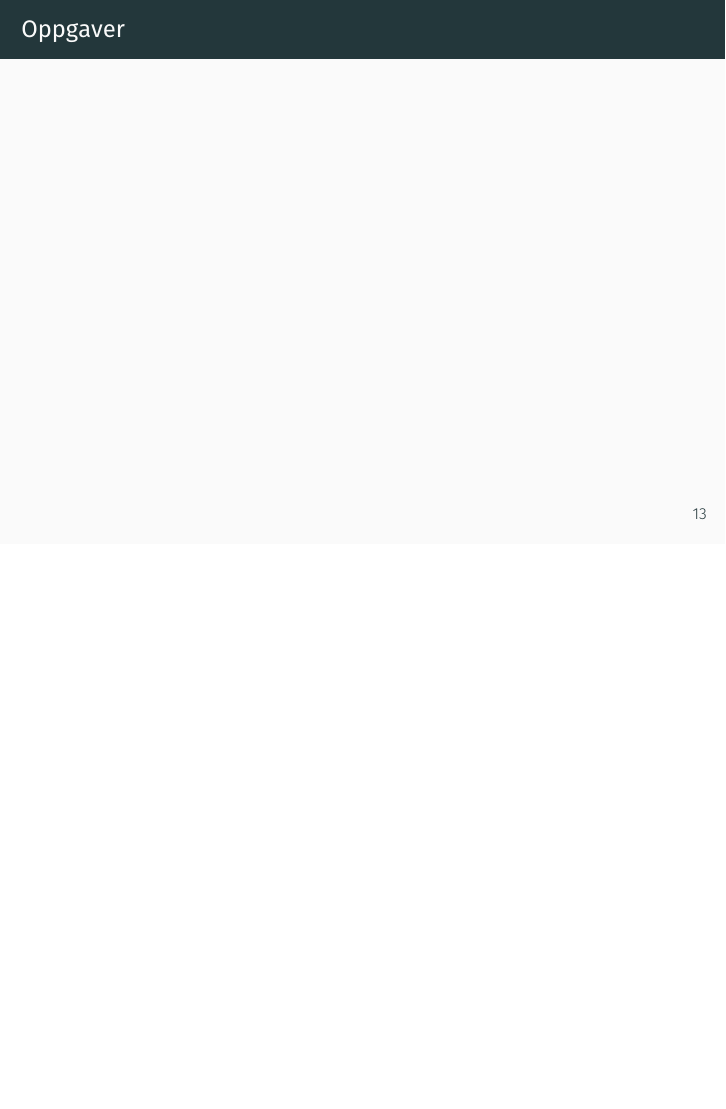
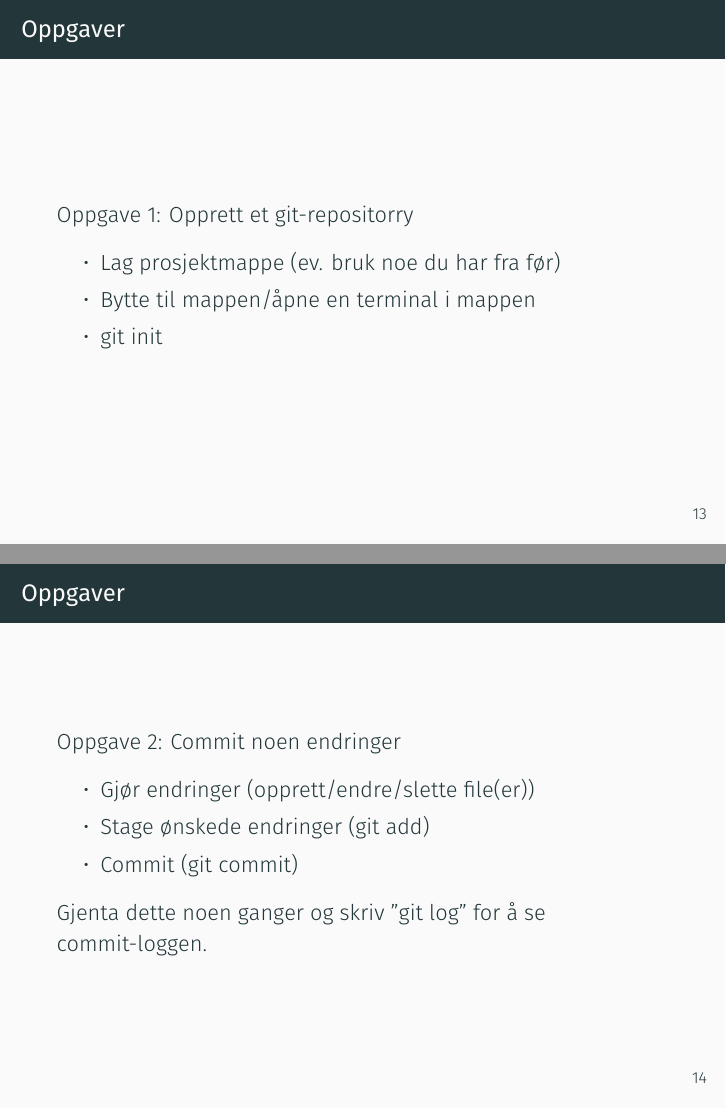
Before and after one commit to kaprests/Gitkurs, LaTeX slides (gitkurs.tex): page 13 of 13 before the commit and pages 13 and 14 of 17 after it, the two joined at a grey line, the shorter picture padded with empty space. Compiled offline with XeLaTeX; a missing font is replaced by an installed copy or a similar font.

Commit message:
Updates slides

```diff
--- a/gitkurs.tex
+++ b/gitkurs.tex
@@ -168,3 +168,24 @@
 
     \frame{
         \frametitle{Oppgaver}
+        Oppgave 1: Opprett et git-repositorry
+        \begin{itemize}
+            \item Lag prosjektmappe (ev. bruk noe du har fra før)
+            \item Bytte til mappen/åpne en terminal i mappen
+            \item git init
+        \end{itemize}
+    }
+
+    \frame{
+        \frametitle{Oppgaver}
+        Oppgave 2: Commit noen endringer
+        \begin{itemize}
+            \item Gjør endringer (opprett/endre/slette file(er))
+            \item Stage ønskede endringer (git add)
+            \item Commit (git commit)
+        \end{itemize}
+        Gjenta dette noen ganger og skriv "git log" for å se commit-loggen.
+    }
+
+    \frame{
+        \frametitle{Oppgaver}
@@ -170,0 +203 @@
+        \frametitle{Oppgaver}
```
Also changed, not shown: gitkurs.pdf, gitkurs.tex (27 more changed lines), 3 other files.
